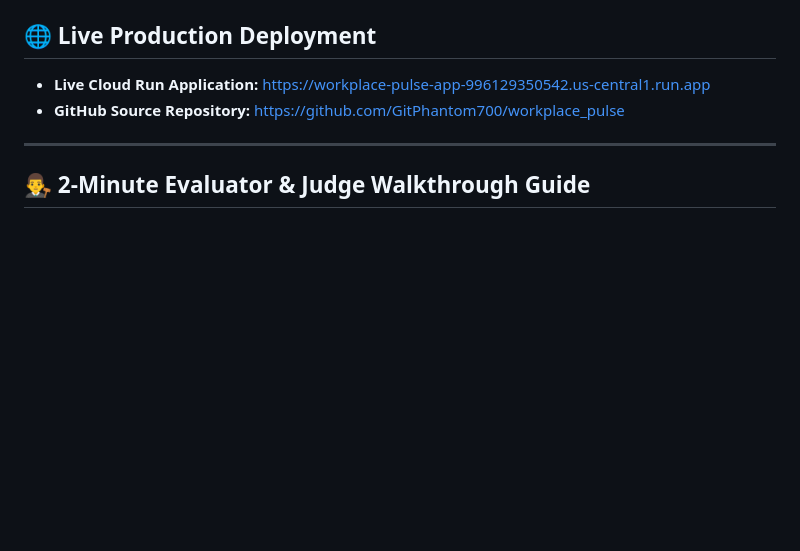
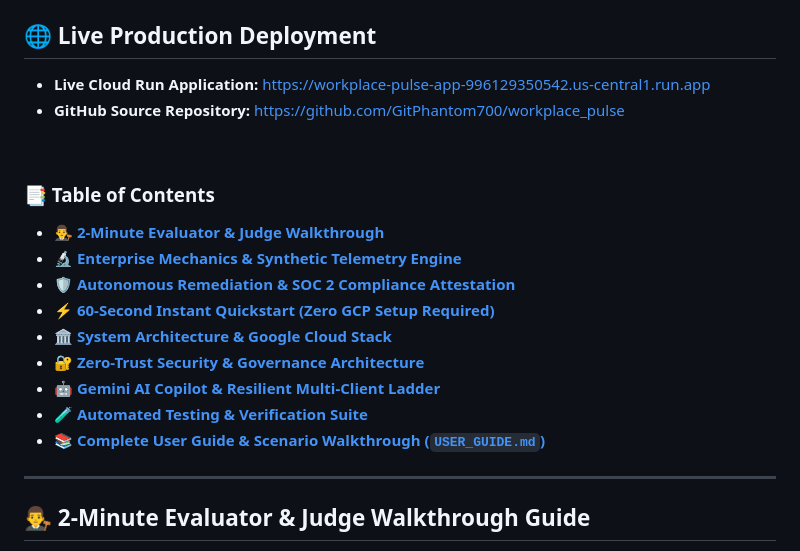
Before and after one commit to GitPhantom700/workplace_pulse, a Markdown page: README.md, the part around the change. Drawn GitHub-style; blank space fills up the shorter version.

Commit message:
Add interactive Quick-Jump Table of Contents with read times to README.md and USER_GUIDE.md

```diff
--- a/README.md
+++ b/README.md
@@ -14,6 +14,19 @@
 ## 🌐 Live Production Deployment
 - **Live Cloud Run Application:** [https://workplace-pulse-app-996129350542.us-central1.run.app](https://workplace-pulse-app-996129350542.us-central1.run.app)
 - **GitHub Source Repository:** [https://github.com/GitPhantom700/workplace_pulse](https://github.com/GitPhantom700/workplace_pulse)
+
+<br>
+
+### 📑 Table of Contents
+* [👨‍⚖️ **2-Minute Evaluator & Judge Walkthrough**](#-2-minute-evaluator--judge-walkthrough-guide)
+* [🔬 **Enterprise Mechanics & Synthetic Telemetry Engine**](#-enterprise-mechanics-how-synthetic-telemetry-maps-to-production)
+* [🛡️ **Autonomous Remediation & SOC 2 Compliance Attestation**](#️-autonomous-remediation--executive-compliance-attestation)
+* [⚡ **60-Second Instant Quickstart (Zero GCP Setup Required)**](#-60-second-instant-quickstart-zero-gcp-setup-required)
+* [🏛️ **System Architecture & Google Cloud Stack**](#️-system-architecture--google-cloud-stack)
+* [🔐 **Zero-Trust Security & Governance Architecture**](#-zero-trust-security--governance-architecture)
+* [🤖 **Gemini AI Copilot & Resilient Multi-Client Ladder**](#-gemini-ai-copilot-architecture--resilient-client-ladder)
+* [🧪 **Automated Testing & Verification Suite**](#-automated-testing--verification-suite)
+* [📚 **Complete User Guide & Scenario Walkthrough (`USER_GUIDE.md`)**](./USER_GUIDE.md)
 
 ---
 
```
Also changed, not shown: USER_GUIDE.md (+12 -0 lines).
